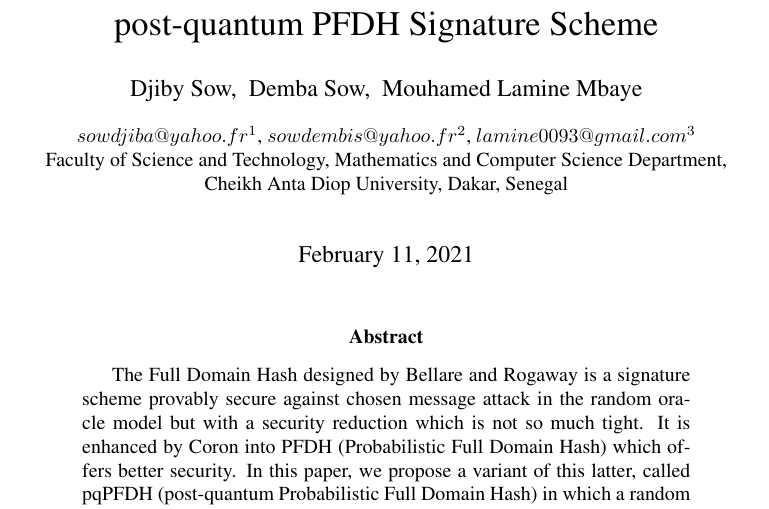
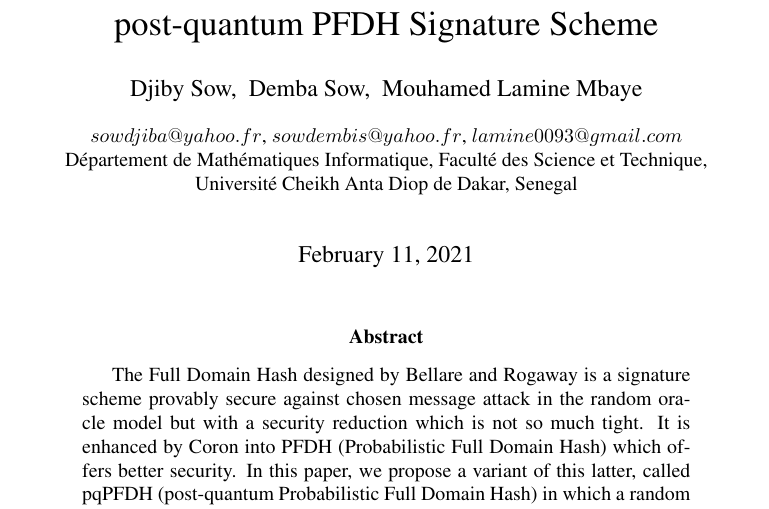
Before and after one commit to sowdembis/these-lamine, a LaTeX paper (pqPFDH/pqPFDH.tex): part of page 1 of 12, cut so that both start at the same text. Compiled offline with pdfLaTeX.

Commit message:
fichier pqPFDH.tex

```diff
--- a/pqPFDH/pqPFDH.tex
+++ b/pqPFDH/pqPFDH.tex
@@ -29,8 +29,8 @@
 
 \newtheorem{corollary}[theorem]{Corollary}
 \author{Djiby Sow, \ Demba Sow, \ Mouhamed Lamine Mbaye\\
-\small{$sowdjiba@yahoo.fr^1$,  $sowdembis@yahoo.fr^2$,  $lamine0093@gmail.com^3$}\\
-Faculty of Science and Technology, Mathematics and Computer Science Department, Cheikh Anta Diop University, Dakar, Senegal}
+\small{$sowdjiba@yahoo.fr$,  $sowdembis@yahoo.fr$,  $lamine0093@gmail.com$}\\D\'epartement de Math\'ematiques Informatique,
+Facult\'e des Science et Technique, Universit\'e  Cheikh Anta Diop de Dakar, Senegal}
 \begin{document}
 \title{post-quantum PFDH Signature Scheme}
 \maketitle
```
